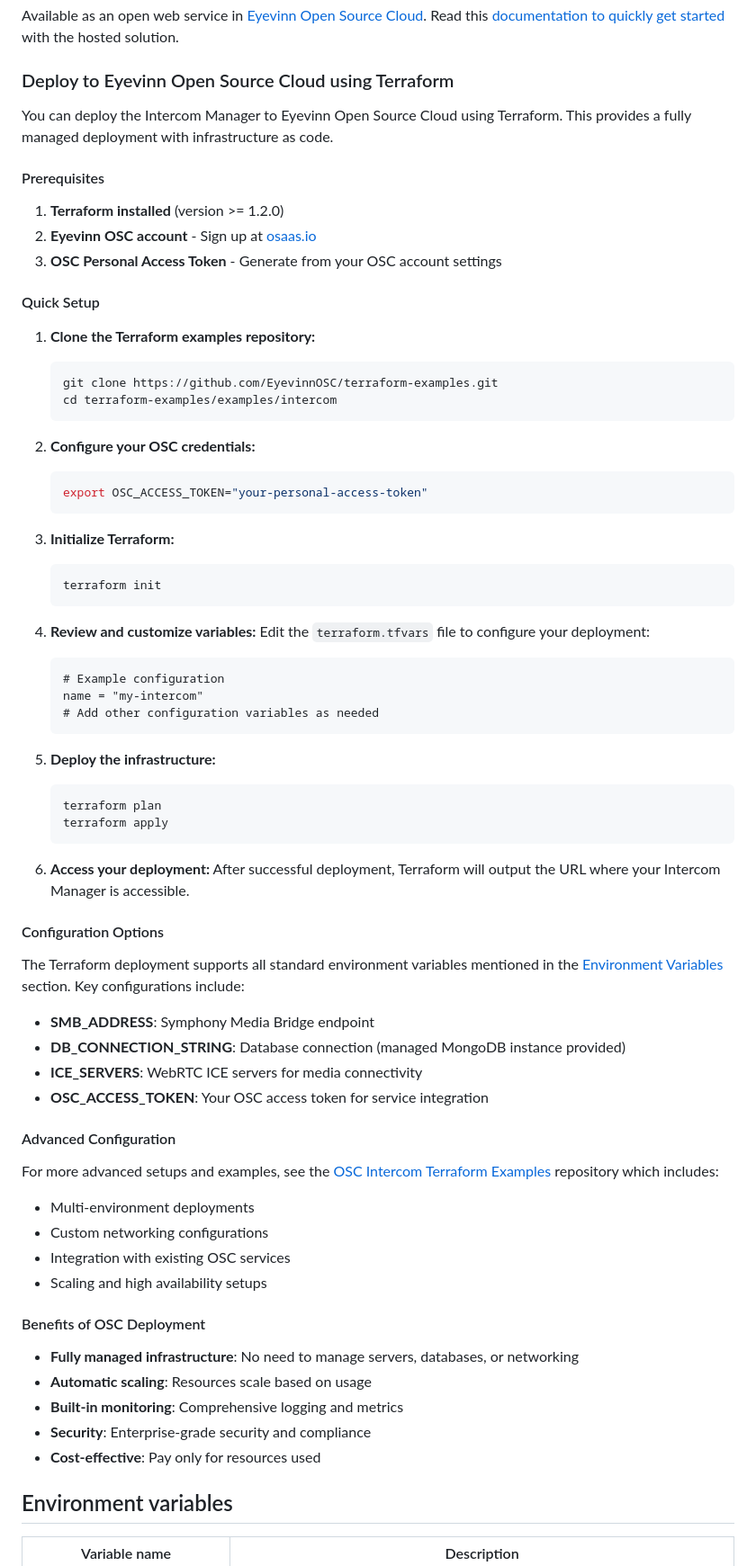
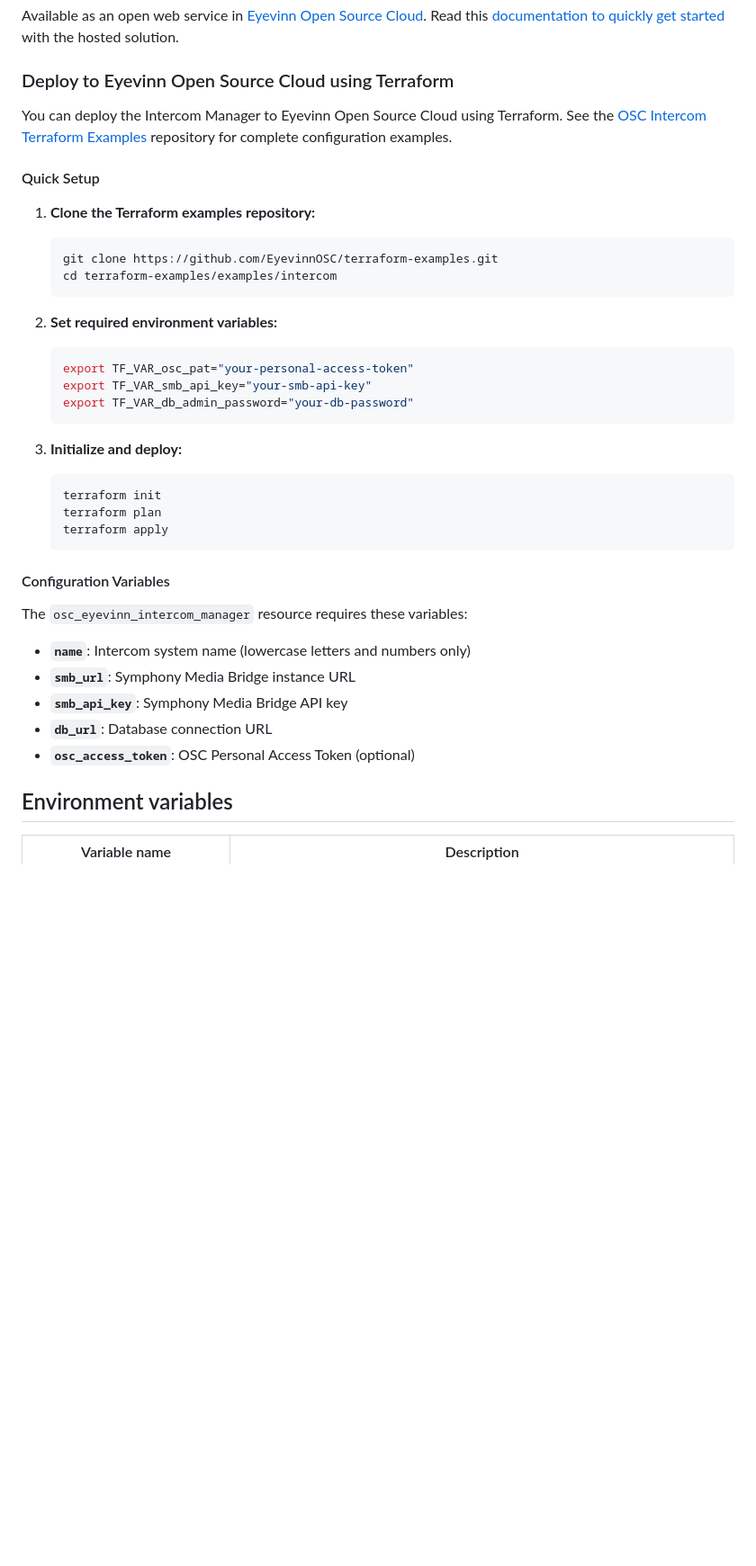
Before and after one commit to Eyevinn/intercom-manager, a Markdown page: readme.md, the part around the change. Shown at 90% size. Drawn GitHub-style; blank space fills up the shorter version.

Commit message:
Fix Terraform configuration documentation
- Corrected variable names to match osc_eyevinn_intercom_manager resource schema
- Simplified overly detailed Terraform infrastructure section
- Updated environment variables to use proper TF_VAR_ format
- Removed verbose configuration details in favor of referencing examples repository

🤖 Generated with [Claude Code](https://claude.ai/code)

Co-Authored-By: Claude <noreply@anthropic.com>

````diff
--- a/readme.md
+++ b/readme.md
@@ -22,13 +22,7 @@ Available as an open web service in [Eyevinn Open Source Cloud](https://www.osaa
 
 ### Deploy to Eyevinn Open Source Cloud using Terraform
 
-You can deploy the Intercom Manager to Eyevinn Open Source Cloud using Terraform. This provides a fully managed deployment with infrastructure as code.
-
-#### Prerequisites
-
-1. **Terraform installed** (version >= 1.2.0)
-2. **Eyevinn OSC account** - Sign up at [osaas.io](https://www.osaas.io/)
-3. **OSC Personal Access Token** - Generate from your OSC account settings
+You can deploy the Intercom Manager to Eyevinn Open Source Cloud using Terraform. See the [OSC Intercom Terraform Examples](https://github.com/EyevinnOSC/terraform-examples/tree/main/examples/intercom) repository for complete configuration examples.
 
 #### Quick Setup
 
@@ -38,58 +32,29 @@ You can deploy the Intercom Manager to Eyevinn Open Source Cloud using Terraform
    cd terraform-examples/examples/intercom
    ```
 
-2. **Configure your OSC credentials:**
+2. **Set required environment variables:**
    ```sh
-   export OSC_ACCESS_TOKEN="your-personal-access-token"
+   export TF_VAR_osc_pat="your-personal-access-token"
+   export TF_VAR_smb_api_key="your-smb-api-key"
+   export TF_VAR_db_admin_password="your-db-password"
    ```
 
-3. **Initialize Terraform:**
+3. **Initialize and deploy:**
    ```sh
    terraform init
-   ```
-
-4. **Review and customize variables:**
-   Edit the `terraform.tfvars` file to configure your deployment:
-   ```hcl
-   # Example configuration
-   name = "my-intercom"
-   # Add other configuration variables as needed
-   ```
-
-5. **Deploy the infrastructure:**
-   ```sh
    terraform plan
    terraform apply
    ```
 
-6. **Access your deployment:**
-   After successful deployment, Terraform will output the URL where your Intercom Manager is accessible.
+#### Configuration Variables
 
-#### Configuration Options
+The `osc_eyevinn_intercom_manager` resource requires these variables:
 
-The Terraform deployment supports all standard environment variables mentioned in the [Environment Variables](#environment-variables) section. Key configurations include:
-
-- **SMB_ADDRESS**: Symphony Media Bridge endpoint
-- **DB_CONNECTION_STRING**: Database connection (managed MongoDB instance provided)
-- **ICE_SERVERS**: WebRTC ICE servers for media connectivity
-- **OSC_ACCESS_TOKEN**: Your OSC access token for service integration
-
-#### Advanced Configuration
-
-For more advanced setups and examples, see the [OSC Intercom Terraform Examples](https://github.com/EyevinnOSC/terraform-examples/tree/main/examples/intercom) repository which includes:
-
-- Multi-environment deployments
-- Custom networking configurations
-- Integration with existing OSC services
-- Scaling and high availability setups
-
-#### Benefits of OSC Deployment
-
-- **Fully managed infrastructure**: No need to manage servers, databases, or networking
-- **Automatic scaling**: Resources scale based on usage
-- **Built-in monitoring**: Comprehensive logging and metrics
-- **Security**: Enterprise-grade security and compliance
-- **Cost-effective**: Pay only for resources used
+- **`name`**: Intercom system name (lowercase letters and numbers only)
+- **`smb_url`**: Symphony Media Bridge instance URL
+- **`smb_api_key`**: Symphony Media Bridge API key
+- **`db_url`**: Database connection URL
+- **`osc_access_token`**: OSC Personal Access Token (optional)
 
 ## Environment variables
 
````
